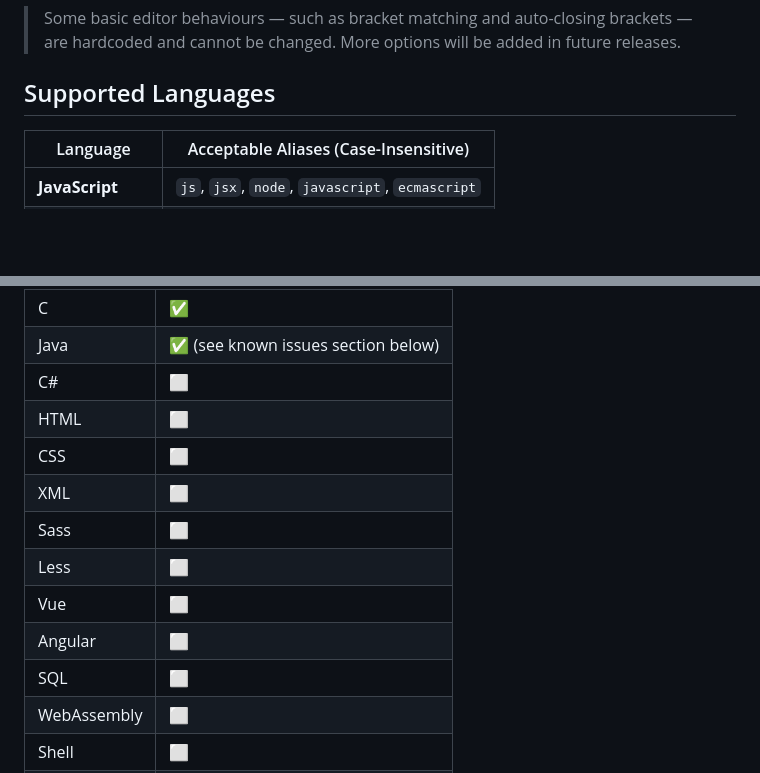
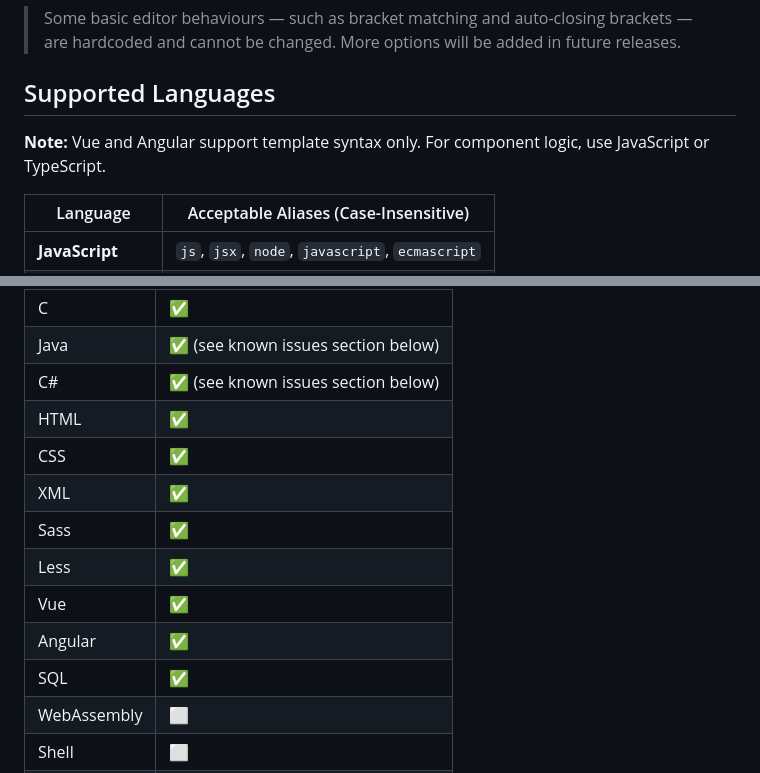
Before and after one commit to solmarita/code-your-answer, a Markdown page: README.md, 2 parts joined by grey strips. Drawn GitHub-style; blank space fills up the shorter version.

```diff
--- a/README.md
+++ b/README.md
@@ -64,6 +64,8 @@ Go to **Tools → Add-ons → Code Your Answer → Config** to customise the edi
 
 ## Supported Languages
 
+**Note:** Vue and Angular support template syntax only. For component logic, use JavaScript or TypeScript.
+
 | Language | Acceptable Aliases (Case-Insensitive) |
 | --- | --- |
 | **JavaScript** | `js`, `jsx`, `node`, `javascript`, `ecmascript` |
@@ -114,15 +116,15 @@ Manual test status, verified by loading the language in the editor and confirmin
 | C++ | ✅ |
 | C | ✅ |
 | Java | ✅ (see known issues section below) |
-| C# | ⬜ |
-| HTML | ⬜ |
-| CSS | ⬜ |
-| XML | ⬜ |
-| Sass | ⬜ |
-| Less | ⬜ |
-| Vue | ⬜ |
-| Angular | ⬜ |
-| SQL | ⬜ |
+| C# | ✅ (see known issues section below)|
+| HTML | ✅ |
+| CSS | ✅ |
+| XML | ✅ |
+| Sass | ✅ |
+| Less | ✅ |
+| Vue | ✅ |
+| Angular | ✅ |
+| SQL | ✅ |
 | WebAssembly | ⬜ |
 | Shell | ⬜ |
 | YAML | ⬜ |
```
